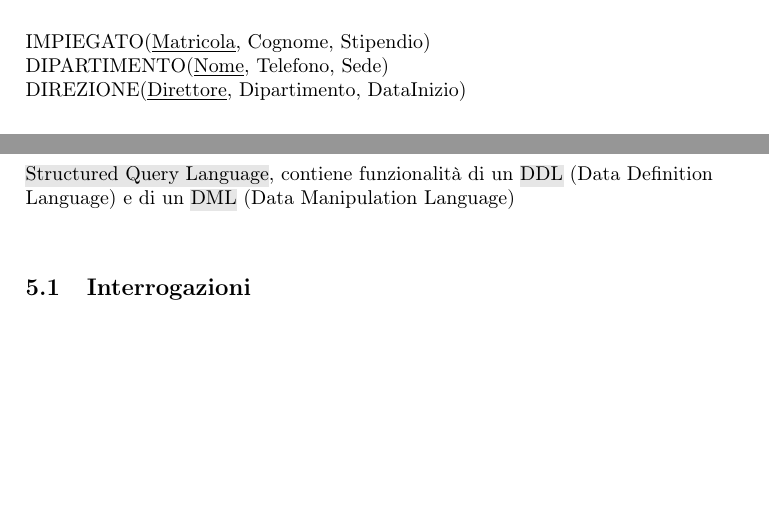
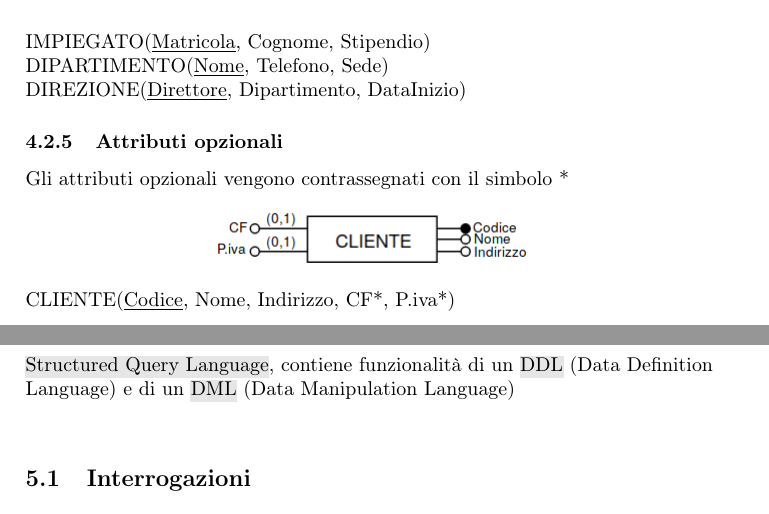
Before and after one commit to amarusofi/Appunti-universitari, a LaTeX document (Basi di Dati/tex/Appunti_DB.tex): two parts of pages 14 and 15 of 23, joined at a grey line, cut so that both start at the same text, the shorter picture padded with empty space. Compiled offline with pdfLaTeX.

Commit message:
Add files via upload

```diff
--- a/Basi di Dati/tex/Appunti_DB.tex
+++ b/Basi di Dati/tex/Appunti_DB.tex
@@ -293,6 +293,15 @@ IMPIEGATO(\underline{Matricola}, Cognome, Stipendio)\\
 DIPARTIMENTO(\underline{Nome}, Telefono, Sede)\\
 DIREZIONE(\underline{Direttore}, Dipartimento, DataInizio)
 
+\subsubsection{Attributi opzionali}
+Gli attributi opzionali vengono contrassegnati con il simbolo *
+\begin{center}
+      \includegraphics[scale=0.5]{img/pl12.png}
+\end{center}
+%
+CLIENTE(\underline{Codice}, Nome, Indirizzo, CF*, P.iva*)
+
+
 \section{SQL}
 \hl{Structured Query Language}, contiene funzionalità di un \hl{DDL} (Data Definition Language) e di un \hl{DML} (Data Manipulation Language)\medskip\\
 
```
Also changed, not shown: Basi di Dati/tex/Appunti_DB.pdf.
